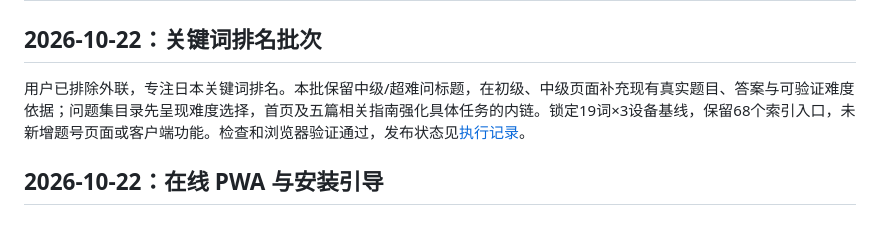
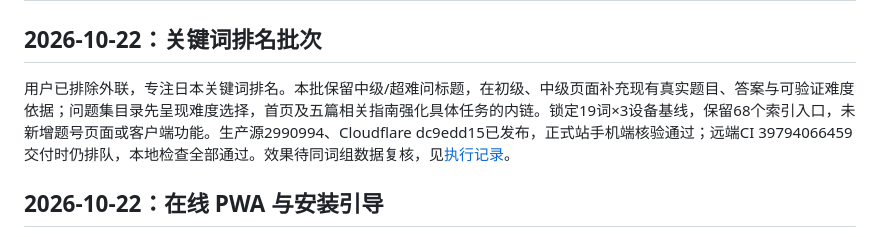
Before and after one commit to rusherxie-sudo/numpredo, a Markdown page: PROJECT.md, the part around the change. GitHub-like rendering.

Commit message:
Record live keyword campaign verification and pending remote CI

```diff
--- a/PROJECT.md
+++ b/PROJECT.md
@@ -2,7 +2,7 @@
 
 ## 2026-10-22：关键词排名批次
 
-用户已排除外联，专注日本关键词排名。本批保留中级/超难问标题，在初级、中级页面补充现有真实题目、答案与可验证难度依据；问题集目录先呈现难度选择，首页及五篇相关指南强化具体任务的内链。锁定19词×3设备基线，保留68个索引入口，未新增题号页面或客户端功能。检查和浏览器验证通过，发布状态见[执行记录](docs/seo-ops/2026-10-22/README.md)。
+用户已排除外联，专注日本关键词排名。本批保留中级/超难问标题，在初级、中级页面补充现有真实题目、答案与可验证难度依据；问题集目录先呈现难度选择，首页及五篇相关指南强化具体任务的内链。锁定19词×3设备基线，保留68个索引入口，未新增题号页面或客户端功能。生产源2990994、Cloudflare dc9edd15已发布，正式站手机端核验通过；远端CI 39794066459交付时仍排队，本地检查全部通过。效果待同词组数据复核，见[执行记录](docs/seo-ops/2026-10-22/README.md)。
 
 ## 2026-10-22：在线 PWA 与安装引导
 
```
Also changed, not shown: 1 other file.
